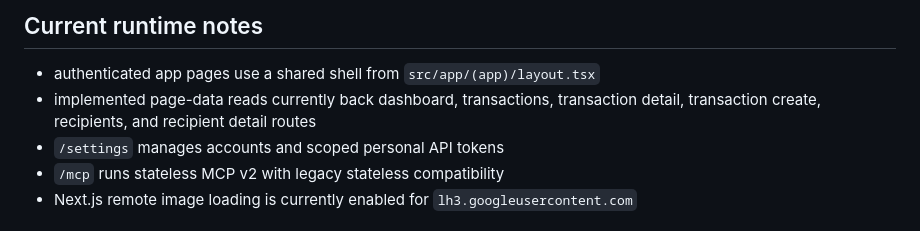
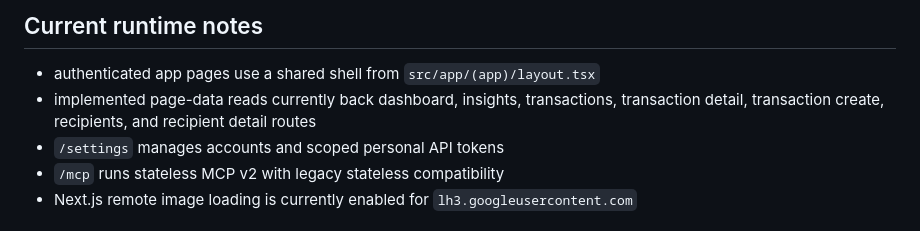
Before and after one commit to adhirajpandey/trackcrow, a Markdown page: docs/development.md, the part around the change. Drawn GitHub-style.

```diff
--- a/docs/development.md
+++ b/docs/development.md
@@ -225,7 +225,7 @@ Apply `20260915_track_accounts` during a coordinated write pause after taking a
 ## Current runtime notes
 
 - authenticated app pages use a shared shell from `src/app/(app)/layout.tsx`
-- implemented page-data reads currently back dashboard, transactions, transaction detail, transaction create, recipients, and recipient detail routes
+- implemented page-data reads currently back dashboard, insights, transactions, transaction detail, transaction create, recipients, and recipient detail routes
 - `/settings` manages accounts and scoped personal API tokens
 - `/mcp` runs stateless MCP v2 with legacy stateless compatibility
 - Next.js remote image loading is currently enabled for `lh3.googleusercontent.com`
```
Also changed, not shown: docs/architecture.md (+2 -1 lines), docs/roadmap.md (+1 -1 lines).
